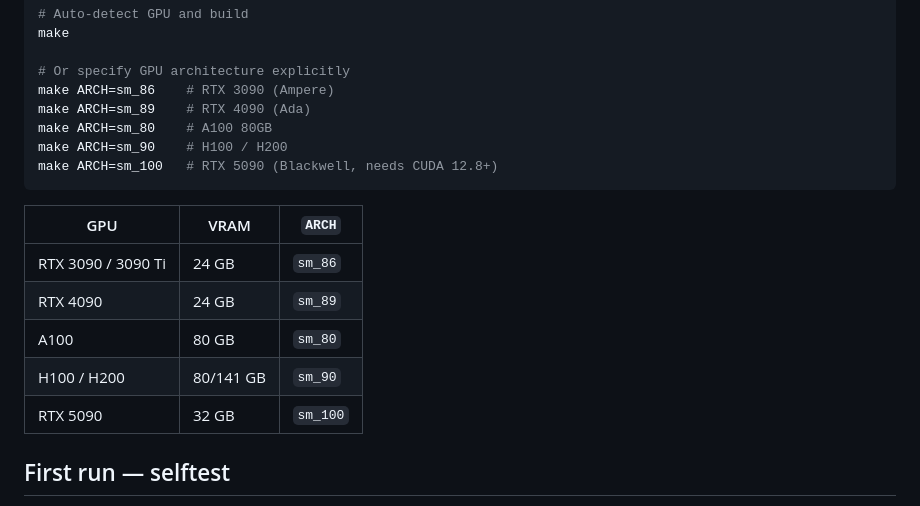
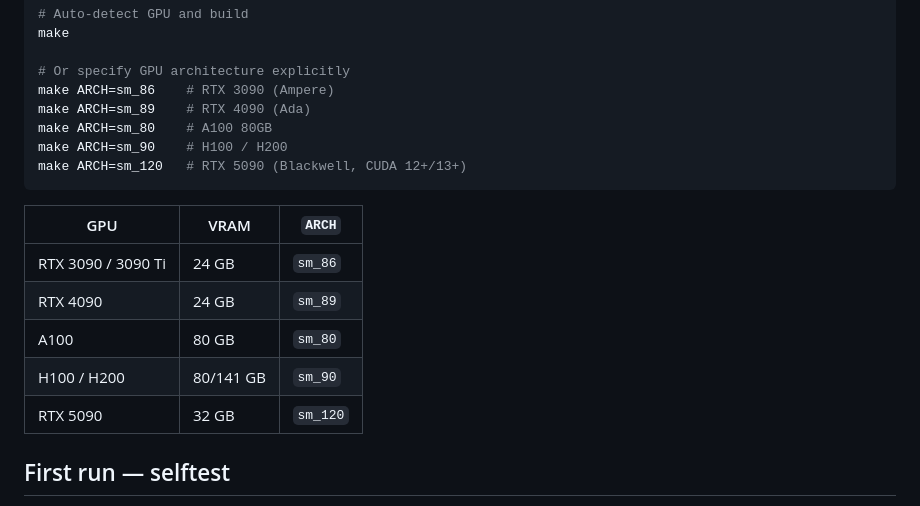
Before and after one commit to tensorium-labs/tensorium-core, a Markdown page: tools/tensorium-miner/README.md, the part around the change. GitHub-like rendering.

Commit message:
docs: correct RTX 5090 miner arch to sm_120

````diff
--- a/tools/tensorium-miner/README.md
+++ b/tools/tensorium-miner/README.md
@@ -32,7 +32,7 @@ make ARCH=sm_86    # RTX 3090 (Ampere)
 make ARCH=sm_89    # RTX 4090 (Ada)
 make ARCH=sm_80    # A100 80GB
 make ARCH=sm_90    # H100 / H200
-make ARCH=sm_100   # RTX 5090 (Blackwell, needs CUDA 12.8+)
+make ARCH=sm_120   # RTX 5090 (Blackwell, CUDA 12+/13+)
 ```
 
 | GPU | VRAM | `ARCH` |
@@ -41,7 +41,7 @@ make ARCH=sm_100   # RTX 5090 (Blackwell, needs CUDA 12.8+)
 | RTX 4090 | 24 GB | `sm_89` |
 | A100 | 80 GB | `sm_80` |
 | H100 / H200 | 80/141 GB | `sm_90` |
-| RTX 5090 | 32 GB | `sm_100` |
+| RTX 5090 | 32 GB | `sm_120` |
 
 ## First run — selftest
 
````
